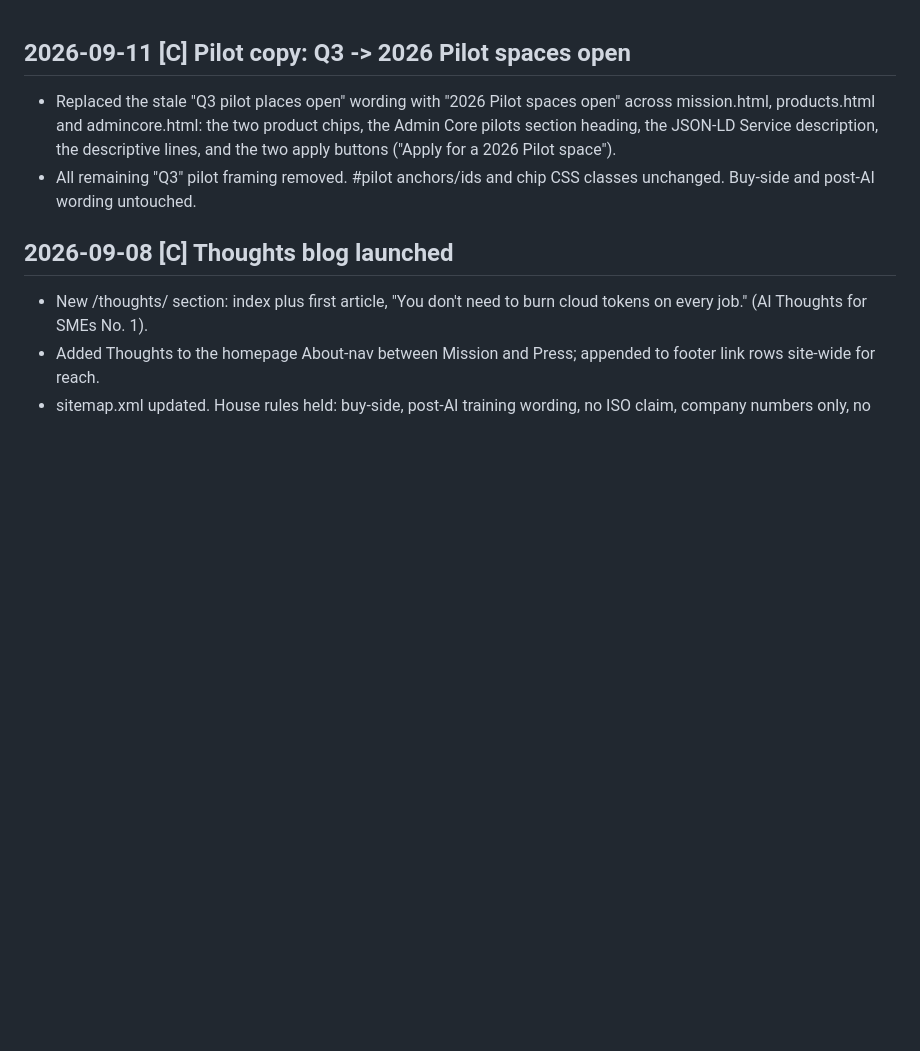
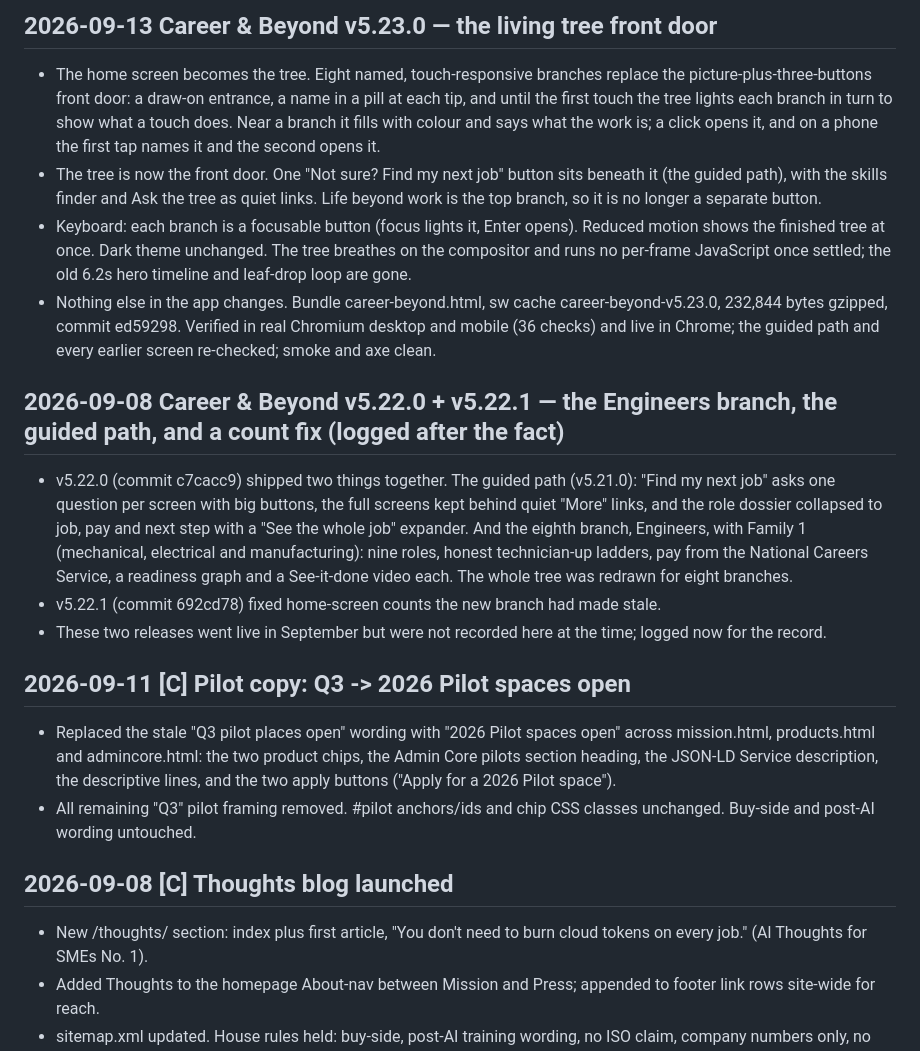
Before and after one commit to ArtificialGit/quantumcolleagues-website, a Markdown page: CHANGELOG.md, the part around the change. Drawn GitHub-style; blank space fills up the shorter version.

Commit message:
CHANGELOG: log Career & Beyond v5.22.0, v5.22.1 and v5.23.0

```diff
--- a/CHANGELOG.md
+++ b/CHANGELOG.md
@@ -1,3 +1,14 @@
+## 2026-09-13 Career & Beyond v5.23.0 — the living tree front door
+- The home screen becomes the tree. Eight named, touch-responsive branches replace the picture-plus-three-buttons front door: a draw-on entrance, a name in a pill at each tip, and until the first touch the tree lights each branch in turn to show what a touch does. Near a branch it fills with colour and says what the work is; a click opens it, and on a phone the first tap names it and the second opens it.
+- The tree is now the front door. One "Not sure? Find my next job" button sits beneath it (the guided path), with the skills finder and Ask the tree as quiet links. Life beyond work is the top branch, so it is no longer a separate button.
+- Keyboard: each branch is a focusable button (focus lights it, Enter opens). Reduced motion shows the finished tree at once. Dark theme unchanged. The tree breathes on the compositor and runs no per-frame JavaScript once settled; the old 6.2s hero timeline and leaf-drop loop are gone.
+- Nothing else in the app changes. Bundle career-beyond.html, sw cache career-beyond-v5.23.0, 232,844 bytes gzipped, commit ed59298. Verified in real Chromium desktop and mobile (36 checks) and live in Chrome; the guided path and every earlier screen re-checked; smoke and axe clean.
+
+## 2026-09-08 Career & Beyond v5.22.0 + v5.22.1 — the Engineers branch, the guided path, and a count fix (logged after the fact)
+- v5.22.0 (commit c7cacc9) shipped two things together. The guided path (v5.21.0): "Find my next job" asks one question per screen with big buttons, the full screens kept behind quiet "More" links, and the role dossier collapsed to job, pay and next step with a "See the whole job" expander. And the eighth branch, Engineers, with Family 1 (mechanical, electrical and manufacturing): nine roles, honest technician-up ladders, pay from the National Careers Service, a readiness graph and a See-it-done video each. The whole tree was redrawn for eight branches.
+- v5.22.1 (commit 692cd78) fixed home-screen counts the new branch had made stale.
+- These two releases went live in September but were not recorded here at the time; logged now for the record.
+
 ## 2026-09-11 [C] Pilot copy: Q3 -> 2026 Pilot spaces open
 - Replaced the stale "Q3 pilot places open" wording with "2026 Pilot spaces open" across mission.html, products.html and admincore.html: the two product chips, the Admin Core pilots section heading, the JSON-LD Service description, the descriptive lines, and the two apply buttons ("Apply for a 2026 Pilot space").
 - All remaining "Q3" pilot framing removed. #pilot anchors/ids and chip CSS classes unchanged. Buy-side and post-AI wording untouched.
```
